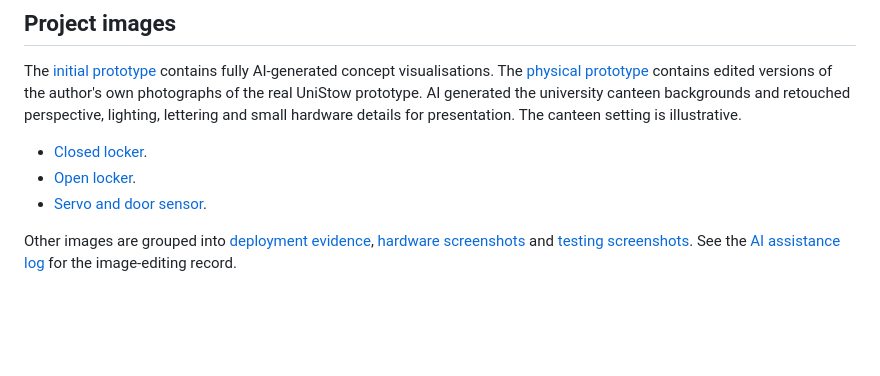
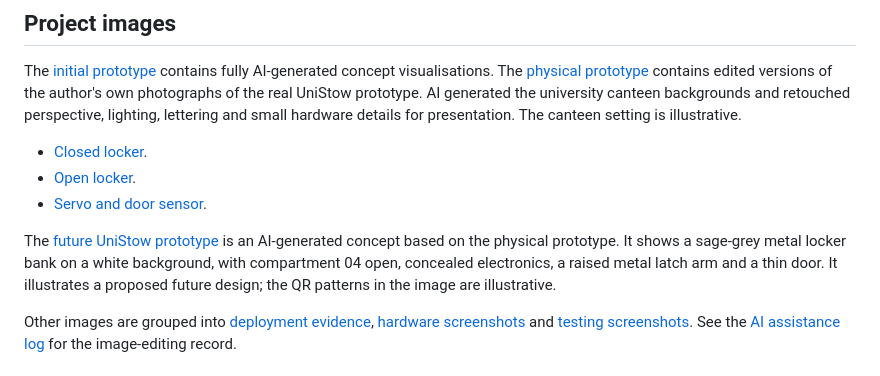
Before and after one commit to nikitsya/UniStow, a Markdown page: README.md, the part around the change. GitHub-like rendering; blank space fills up the shorter version.

Commit message:
Add the future UniStow prototype concept
Document the proposed design and AI image generation.
Move the printable QR code into the images directory.

```diff
--- a/README.md
+++ b/README.md
@@ -35,6 +35,12 @@ illustrative.
 - [Closed locker](docs/images/prototype/physical-prototype/unistow-prototype-closed-ai-background.png).
 - [Open locker](docs/images/prototype/physical-prototype/unistow-prototype-open-ai-background.png).
 - [Servo and door sensor](docs/images/prototype/physical-prototype/unistow-prototype-mechanism-ai-background.png).
+
+The [future UniStow prototype](docs/images/prototype/future-prototype/unistow-future-prototype.png)
+is an AI-generated concept based on the physical prototype. It shows a sage-grey
+metal locker bank on a white background, with compartment 04 open, concealed
+electronics, a raised metal latch arm and a thin door. It illustrates a proposed
+future design; the QR patterns in the image are illustrative.
 
 Other images are grouped into [deployment evidence](docs/images/deployment/),
 [hardware screenshots](docs/images/hardware/) and
```
Also changed, not shown: docs/AI_Chat_Log.md (+1 -0 lines), docs/images/unistow-qr.png (renamed from docs/print/unistow-qr.png), 1 other file.
